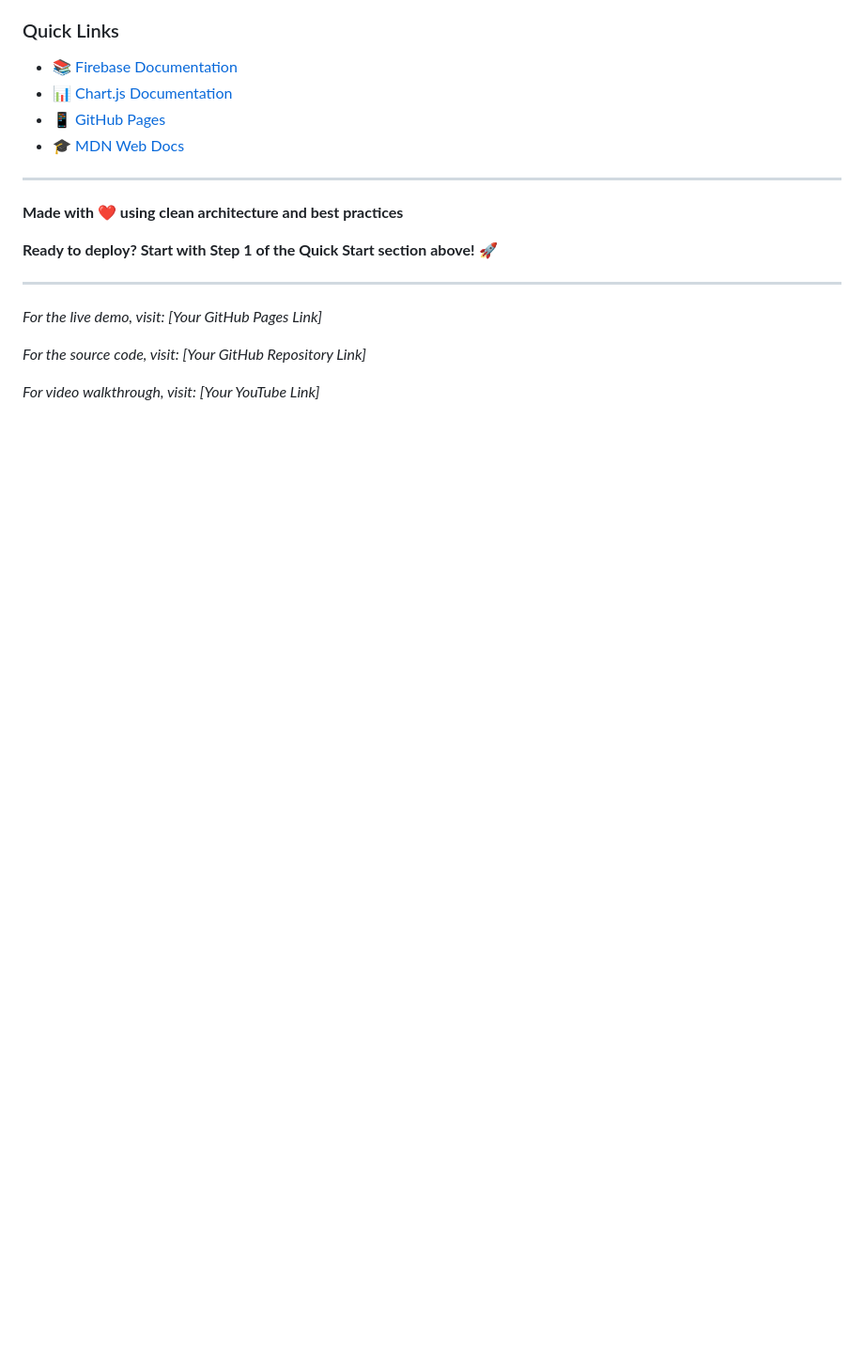
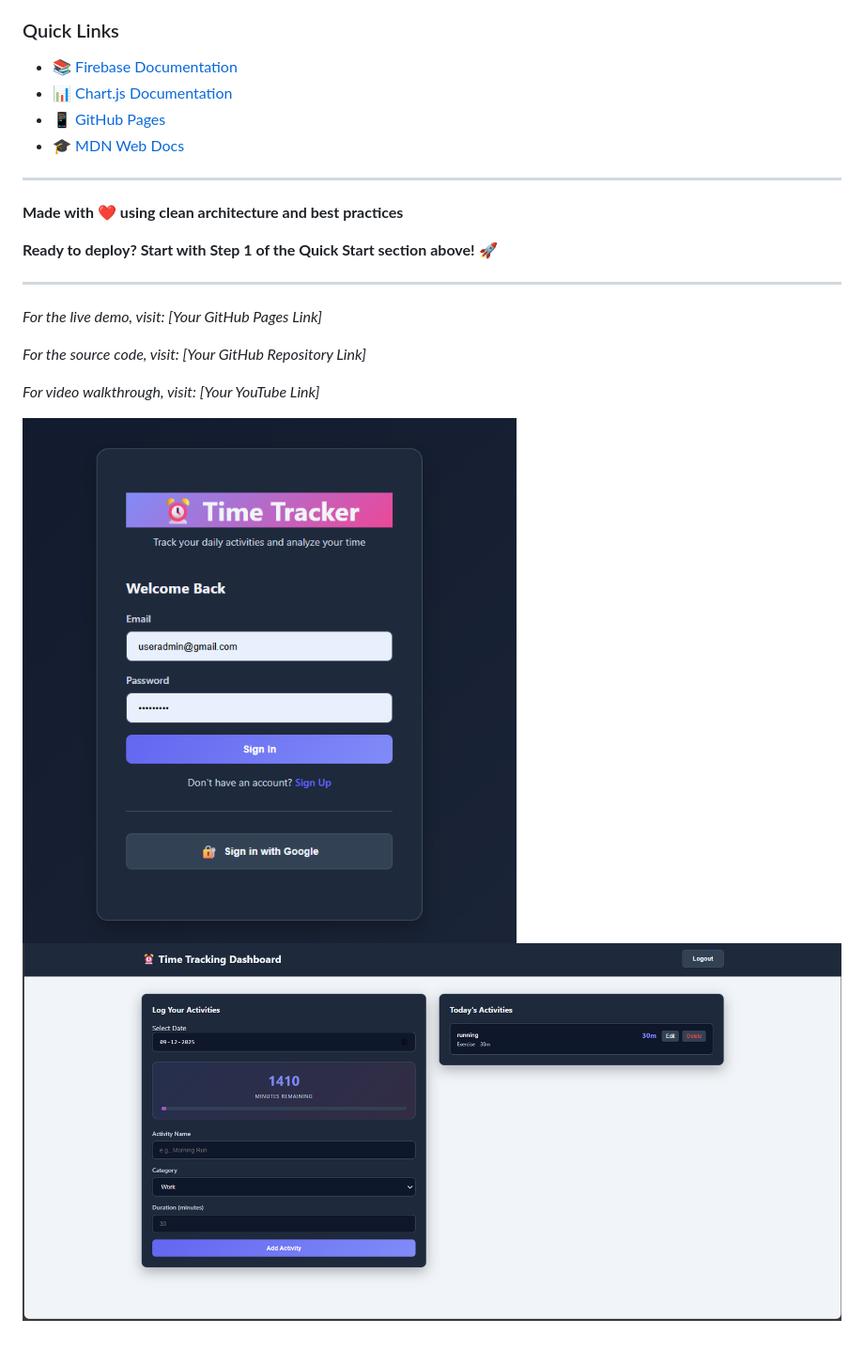
Before and after one commit to LasyaRavva/Masai-Evaluation, a Markdown page: README.md, the part around the change. Shown: that part at 94% size. GitHub-like rendering; pictures changed too: image.png (added), image2.png (added); blank space fills up the shorter version.

```diff
--- a/README.md
+++ b/README.md
@@ -756,3 +756,6 @@ Your **Time Tracking & Analytics Dashboard** is complete and ready to deploy!
 *For the source code, visit: [Your GitHub Repository Link]*
 
 *For video walkthrough, visit: [Your YouTube Link]*
+
+![Sign page Screenshot](image.png)
+![Dashboard Screenshot](image2.png)
```
